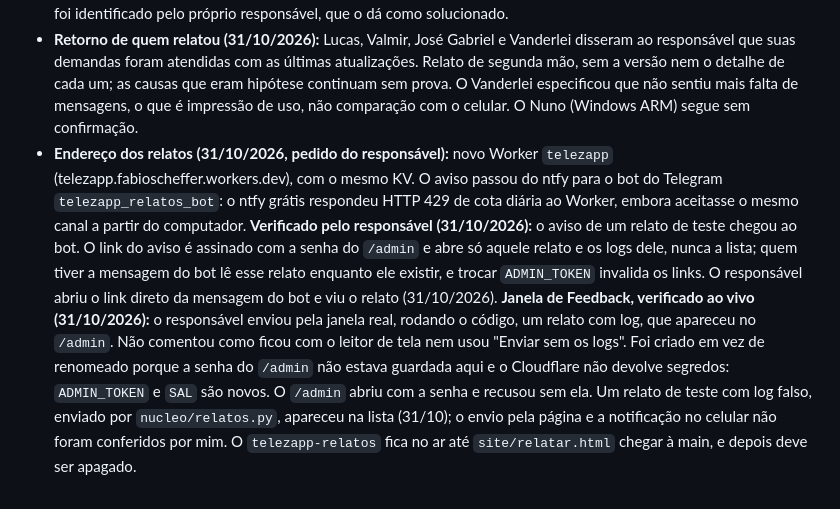
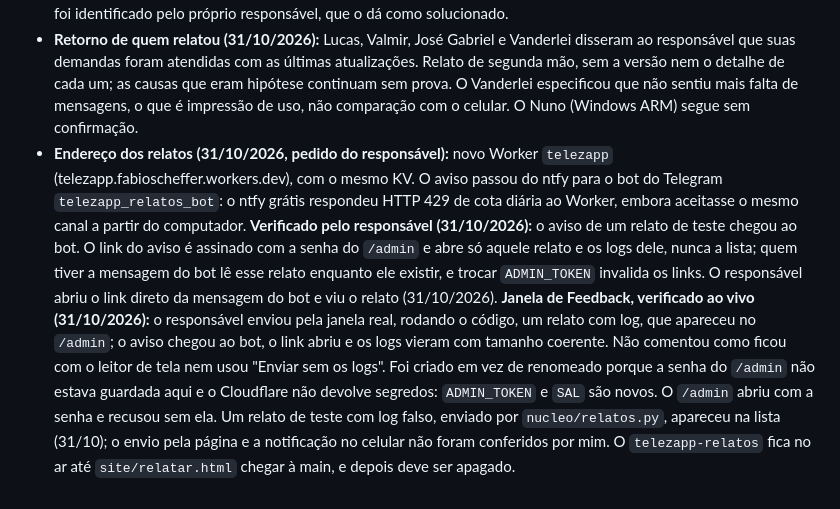
Before and after one commit to reffehcsoibaf/TeleZapp, a Markdown page: docs/decisoes.md, the part around the change. Rendered like a GitHub page.

Commit message:
Registra a confirmacao do Feedback enviado pela janela real
Co-Authored-By: Claude Opus 5.5 <noreply@anthropic.com>

```diff
--- a/docs/decisoes.md
+++ b/docs/decisoes.md
@@ -957,4 +957,4 @@ O responsável testou muitas das melhorias do dia, sem dar retorno item a item e
 - **Tirar o silêncio (durante o preparo da 2026.10.31.0):** o responsável removeu pessoas da lista de silenciados no app real e as mensagens reapareceram.
 - **Atualização com "Continuar em segundo plano" (correção da 2026.10.24.0; retorno em 31/10/2026):** o problema foi identificado pelo próprio responsável, que o dá como solucionado.
 - **Retorno de quem relatou (31/10/2026):** Lucas, Valmir, José Gabriel e Vanderlei disseram ao responsável que suas demandas foram atendidas com as últimas atualizações. Relato de segunda mão, sem a versão nem o detalhe de cada um; as causas que eram hipótese continuam sem prova. O Vanderlei especificou que não sentiu mais falta de mensagens, o que é impressão de uso, não comparação com o celular. O Nuno (Windows ARM) segue sem confirmação.
-- **Endereço dos relatos (31/10/2026, pedido do responsável):** novo Worker `telezapp` (telezapp.fabioscheffer.workers.dev), com o mesmo KV. O aviso passou do ntfy para o bot do Telegram `telezapp_relatos_bot`: o ntfy grátis respondeu HTTP 429 de cota diária ao Worker, embora aceitasse o mesmo canal a partir do computador. **Verificado pelo responsável (31/10/2026):** o aviso de um relato de teste chegou ao bot. O link do aviso é assinado com a senha do `/admin` e abre só aquele relato e os logs dele, nunca a lista; quem tiver a mensagem do bot lê esse relato enquanto ele existir, e trocar `ADMIN_TOKEN` invalida os links. O responsável abriu o link direto da mensagem do bot e viu o relato (31/10/2026). **Janela de Feedback, verificado ao vivo (31/10/2026):** o responsável enviou pela janela real, rodando o código, um relato com log, que apareceu no `/admin`. Não comentou como ficou com o leitor de tela nem usou "Enviar sem os logs". Foi criado em vez de renomeado porque a senha do `/admin` não estava guardada aqui e o Cloudflare não devolve segredos: `ADMIN_TOKEN` e `SAL` são novos. O `/admin` abriu com a senha e recusou sem ela. Um relato de teste com log falso, enviado por `nucleo/relatos.py`, apareceu na lista (31/10); o envio pela página e a notificação no celular não foram conferidos por mim. O `telezapp-relatos` fica no ar até `site/relatar.html` chegar à main, e depois deve ser apagado.
+- **Endereço dos relatos (31/10/2026, pedido do responsável):** novo Worker `telezapp` (telezapp.fabioscheffer.workers.dev), com o mesmo KV. O aviso passou do ntfy para o bot do Telegram `telezapp_relatos_bot`: o ntfy grátis respondeu HTTP 429 de cota diária ao Worker, embora aceitasse o mesmo canal a partir do computador. **Verificado pelo responsável (31/10/2026):** o aviso de um relato de teste chegou ao bot. O link do aviso é assinado com a senha do `/admin` e abre só aquele relato e os logs dele, nunca a lista; quem tiver a mensagem do bot lê esse relato enquanto ele existir, e trocar `ADMIN_TOKEN` invalida os links. O responsável abriu o link direto da mensagem do bot e viu o relato (31/10/2026). **Janela de Feedback, verificado ao vivo (31/10/2026):** o responsável enviou pela janela real, rodando o código, um relato com log, que apareceu no `/admin`; o aviso chegou ao bot, o link abriu e os logs vieram com tamanho coerente. Não comentou como ficou com o leitor de tela nem usou "Enviar sem os logs". Foi criado em vez de renomeado porque a senha do `/admin` não estava guardada aqui e o Cloudflare não devolve segredos: `ADMIN_TOKEN` e `SAL` são novos. O `/admin` abriu com a senha e recusou sem ela. Um relato de teste com log falso, enviado por `nucleo/relatos.py`, apareceu na lista (31/10); o envio pela página e a notificação no celular não foram conferidos por mim. O `telezapp-relatos` fica no ar até `site/relatar.html` chegar à main, e depois deve ser apagado.
```
